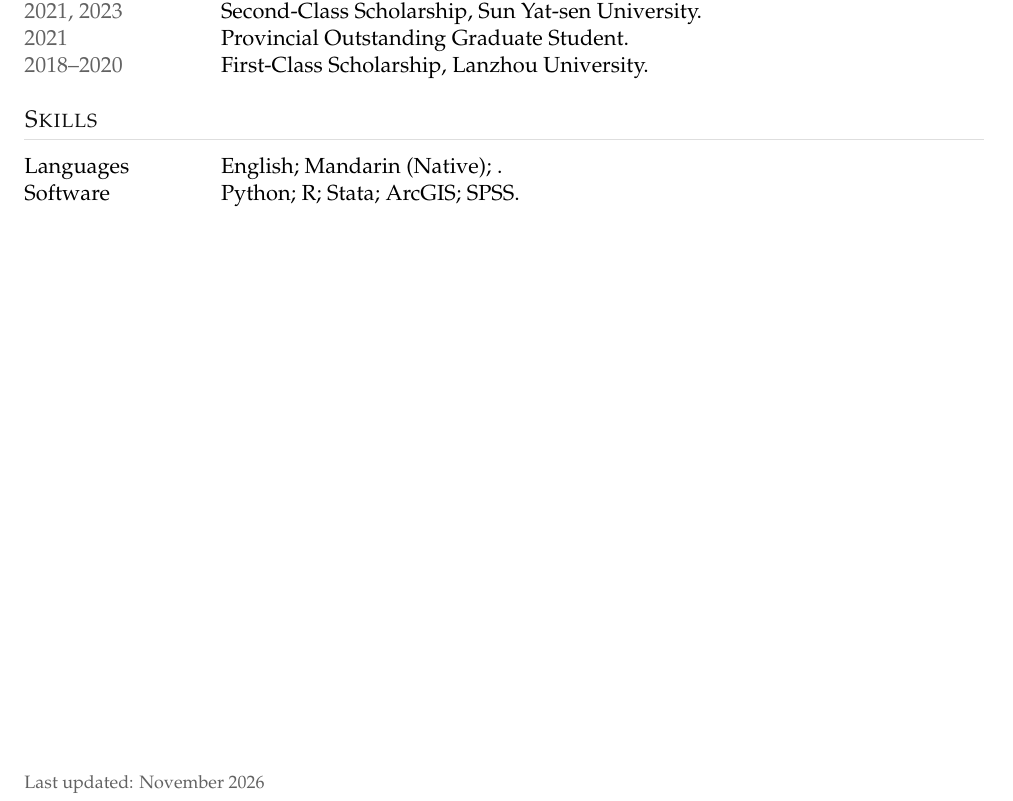
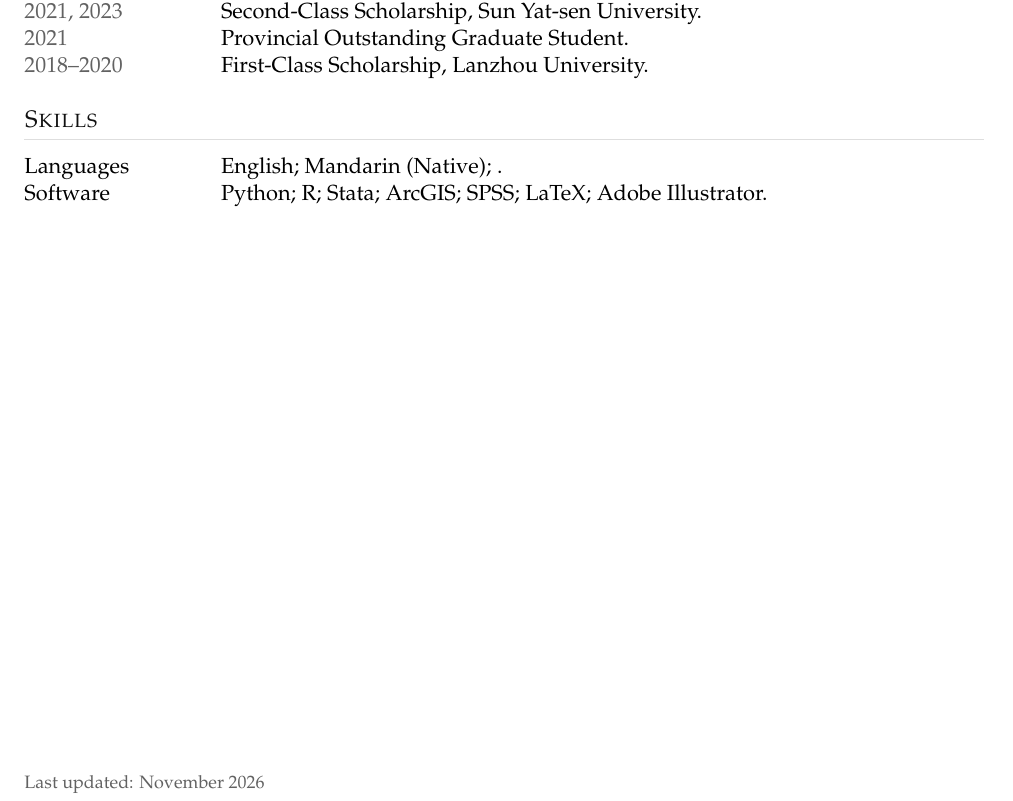
Before and after one commit to li-chenglin/li-chenglin.github.io, a LaTeX CV (Chenglin_Li_CV_Overleaf.tex): part of page 2 of 2, cut so that both start at the same text. Compiled offline with pdfLaTeX.

Commit message:
Auto-update homepage

```diff
--- a/Chenglin_Li_CV_Overleaf.tex
+++ b/Chenglin_Li_CV_Overleaf.tex
@@ -152,7 +152,7 @@ The 2nd Camphor Forum of Finance and Economics, Beijing.\\
 
 \begin{tabularx}{\textwidth}{@{}p{0.18\textwidth}X@{}}
 Languages & English; Mandarin (Native); .\\
-Software & Python; R; Stata; ArcGIS; SPSS.\\
+Software & Python; R; Stata; ArcGIS; SPSS; LaTeX; Adobe Illustrator.\\
 \end{tabularx}
 
 \vfill
```
Also changed, not shown: 1 other file.
